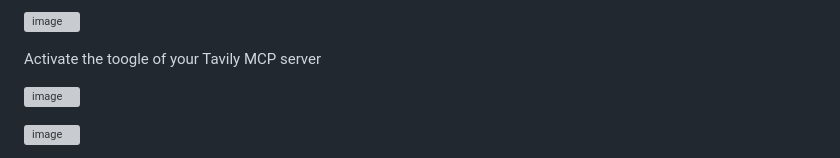
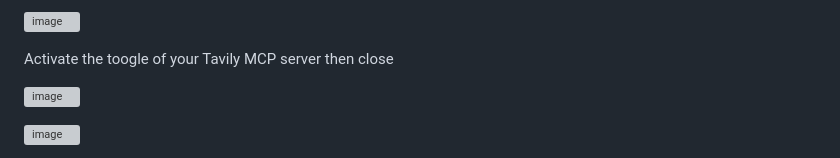
Before and after one commit to Client-Engineering-Indonesia/Workshop-AI-Sales-Assistant, a Markdown page: Lab 2 - Expand the Agent with Multi-Agent Collaboration/3.1. mcp_connector.md, the part around one of its changes. GitHub-like rendering; grey boxes are pictures that could not be loaded.

```diff
--- a/Lab 2 - Expand the Agent with Multi-Agent Collaboration/3.1. mcp_connector.md
+++ b/Lab 2 - Expand the Agent with Multi-Agent Collaboration/3.1. mcp_connector.md
@@ -63,7 +63,7 @@ Install Command: `npx -y tavily-mcp@0.1.3`<br>
 
 <img width="1382" height="789" alt="image" src="https://github.com/user-attachments/assets/42e7ad31-86b4-4ad9-89dc-93175273c1a4" /><br>
 
-Activate the toogle of your Tavily MCP server<br>
+Activate the toogle of your Tavily MCP server then close<br>
 
 <img width="1382" height="789" alt="image" src="https://github.com/user-attachments/assets/2aa734d4-917c-4754-a7ea-c6b216c25854" /><br>
 
```
Also changed, not shown: other parts of Lab 2 - Expand the Agent with Multi-Agent Collaboration/3.1. mcp_connector.md (+4 -0 lines).
